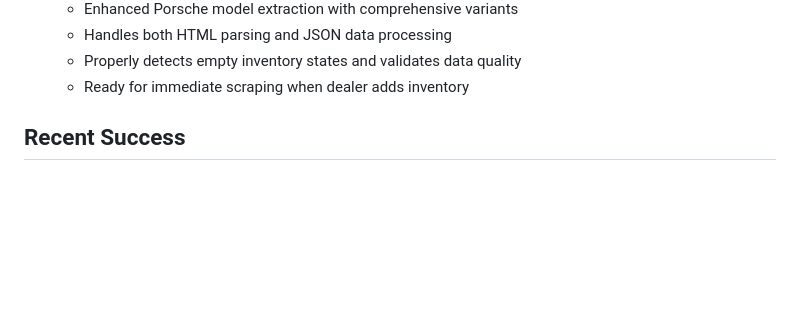
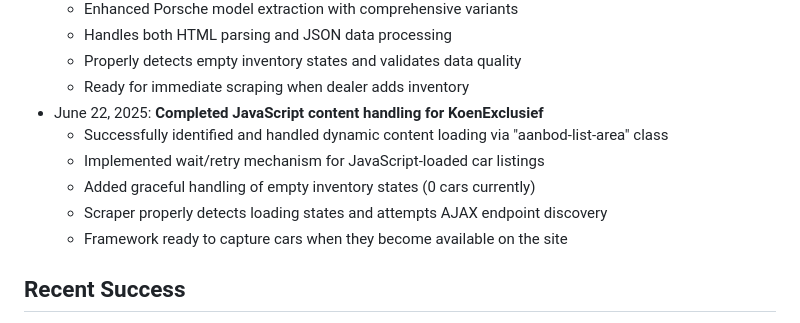
Before and after one commit to pesl98/CarTrackScrapercar-world-classics, a Markdown page: replit.md, the part around the change. Rendered like a GitHub page; blank space fills up the shorter version.

Commit message:
Improve data gathering from a car dealership with dynamic listings
Update replit.md to reflect successful handling of JavaScript content loading for KoenExclusief using the "aanbod-list-area" class.

Replit-Commit-Author: Agent
Replit-Commit-Session-Id: c2d56b55-aa0b-4f49-9648-5e0340f060c9
Replit-Commit-Screenshot-Url: https://storage.googleapis.com/screenshot-production-us-central1/31d48b36-8479-4cf0-89ab-4bc4fafbd25e/63690934-15b9-4c3c-84a0-7ba979d1d956.jpg

```diff
--- a/replit.md
+++ b/replit.md
@@ -122,6 +122,12 @@ This is a Flask-based car tracking application that scrapes car listings from mu
   - Handles both HTML parsing and JSON data processing
   - Properly detects empty inventory states and validates data quality
   - Ready for immediate scraping when dealer adds inventory
+- June 22, 2025: **Completed JavaScript content handling for KoenExclusief**
+  - Successfully identified and handled dynamic content loading via "aanbod-list-area" class
+  - Implemented wait/retry mechanism for JavaScript-loaded car listings
+  - Added graceful handling of empty inventory states (0 cars currently)
+  - Scraper properly detects loading states and attempts AJAX endpoint discovery
+  - Framework ready to capture cars when they become available on the site
 
 ## Recent Success
 - Multi-dealer scraping system successfully extracts 41 cars from CarWorld Classics
```
